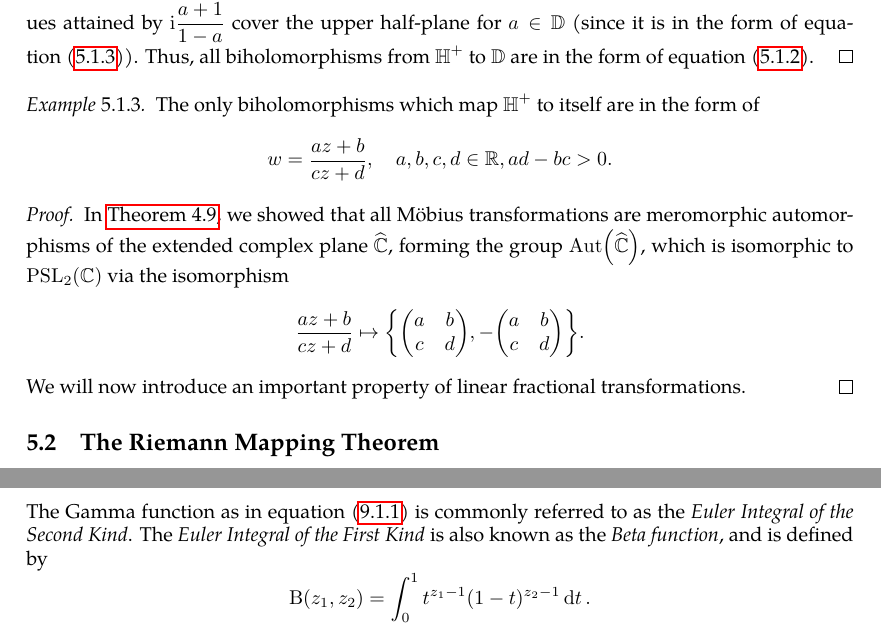
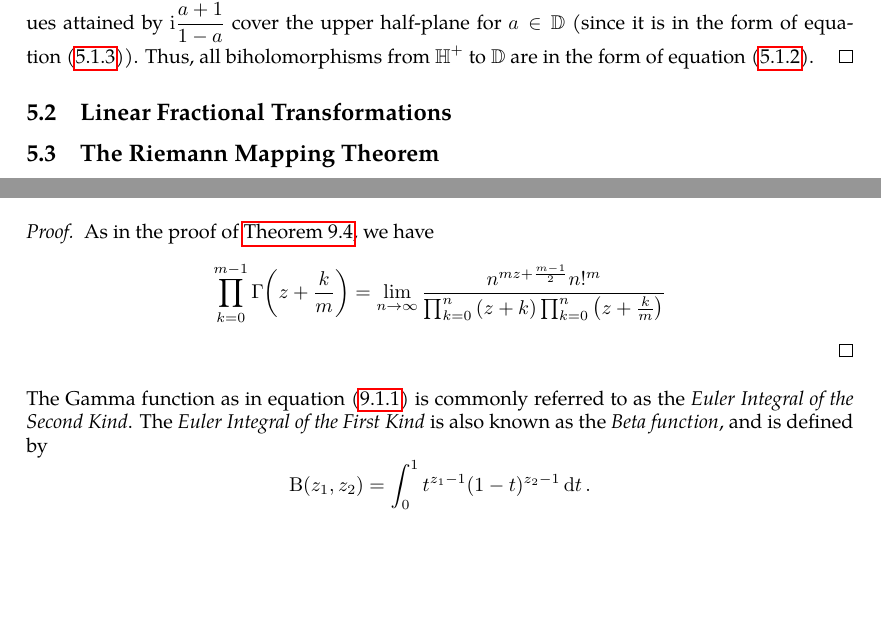
Before and after one commit to slipperking/complex-analysis-latex, a LaTeX document (main.tex): two parts of pages 119 and 125 of 126 before the commit and two parts of pages 119 and 124 of 126 after it, joined at a grey line, cut so that both start at the same text, the shorter picture padded with empty space. Compiled offline with pdfLaTeX.

Commit message:
overleaf_to_git (Fri Jul 25 11:13:49 2025 -0700): update main.tex from r18405 to r18408

```diff
--- a/main.tex
+++ b/main.tex
@@ -2974,13 +2974,7 @@ We will now give examples of biholomorphisms.
     Let \(\psi(z)\) be the biholomorphism from \(\mathbb{H}^+\) to \(\mathbb{D}\) in the form of \(\psi(z)=\frac{z-\ii}{z+\ii}\) (for \(\theta=0\) and \(a=\ii\)). Let \(f\) be an arbitrary biholomorphism from \(\mathbb{H}^+\) to \(\mathbb{D}\). It follows that \(\varphi=f\circ\psi^{-1}\) is a holomorphic automorphism of \(\mathbb{D}\). Since \(\varphi\in\Aut(\mathbb{D})\), we have \[f(z)=\varphi\circ\psi(z)=\ee^{\ii\theta}\frac{z\qty(1-a)-\ii\qty(a+1)}{z\qty(1-\overline{a})+\ii\qty(\overline{a}+1)}=\ee^{\ii\theta}\frac{z\frac{1-a}{1-\overline{a}}+\ii\frac{a+1}{\overline{a}-1}}{z-\ii\frac{\overline{a}+1}{\overline{a}-1}}=\ee^{\ii\theta}\frac{1-a}{1-\overline{a}}\frac{z-\ii\frac{a+1}{1-a}}{z-\overline{\ii\frac{a+1}{1-a}}}.\]
     Obviously, \(\ee^{\ii\theta}\frac{1-a}{1-\overline{a}}\) attains every value on the unit disk for varying \(a\) and \(\theta\). Similarly, the values attained by \(\ii\frac{a+1}{1-a}\) cover the upper half-plane for \(a\in\mathbb{D}\) (since it is in the form of equation~\eqref{eq:biholomorphismunitdisktoupperhalfplane_inverse}). Thus, all biholomorphisms from \(\mathbb{H}^+\) to \(\mathbb{D}\) are in the form of equation~\eqref{eq:biholomorphismunitdisktoupperhalfplane}.
 \end{proof}
-\begin{example}\label{ex:upperhalfplaneholomorphicautomorphisms}
-    The only biholomorphisms which map \(\mathbb{H}^+\) to itself are in the form of \[w=\frac{az+b}{cz+d},\quad a,b,c,d\in\mathbb{R},ad-bc>0.\]
-\end{example}
-\begin{proof}
-    In \autoref{thm:meromorphicautomorphismgrouponextendedcomplexplane}, we showed that all Möbius transformations are meromorphic automorphisms of the extended complex plane \(\extcomplex\), forming the group \(\Aut\qty(\extcomplex)\), which is isomorphic to \(\mathrm{PSL}_2(\mathbb{C})\) via the isomorphism \[\frac{az+b}{cz+d}\mapsto\qty{\mqty(a&b\\c&d),-\mqty(a&b\\c&d)}.\]
-    We will now introduce an important property of linear fractional transformations.
-\end{proof}
+\subsection{Linear Fractional Transformations}
 \subsection{The Riemann Mapping Theorem}
 The
 
@@ -3134,7 +3128,10 @@ The identity above is a special case of the following result:
     \end{equation}
 \end{theorem}
 \begin{proof}
-
+    As in the proof of \autoref{thm:gammafunction_legendreduplication}, we have
+    \begin{align*}
+        \prod_{k=0}^{m-1}\Gamma\qty(z+\frac{k}{m}) & =\lim_{n\to\infty}\frac{n^{mz+\frac{m-1}{2}}n!^m}{\prod_{k=0}^n\qty(z+k)\prod_{k=0}^n\qty(z+\frac{k}{m})}
+    \end{align*}
 \end{proof}
 The Gamma function as in equation~\eqref{eq:gammafunction} is commonly referred to as the \textit{Euler Integral of the Second Kind}. The \textit{Euler Integral of the First Kind} is also known as the \textit{Beta function}, and is defined by \[\mathrm{B}\qty(z_1,z_2)=\int_0^1 t^{z_1-1}(1-t)^{z_2-1}\ddt.\] By a change of variables (by letting \(\tau=1-t\)), we derive the symmetry of the Beta function: \[\mathrm{B}\qty(z_1,z_2)=\int_0^1 \tau^{z_2-1}(1-\tau)^{z_1-1}\dd\tau=\mathrm{B}\qty(z_2,z_1).\]
 The Beta function is commonly treated as an auxiliary function in many cases of integral evaluation due to its connection with the Gamma function:
```
